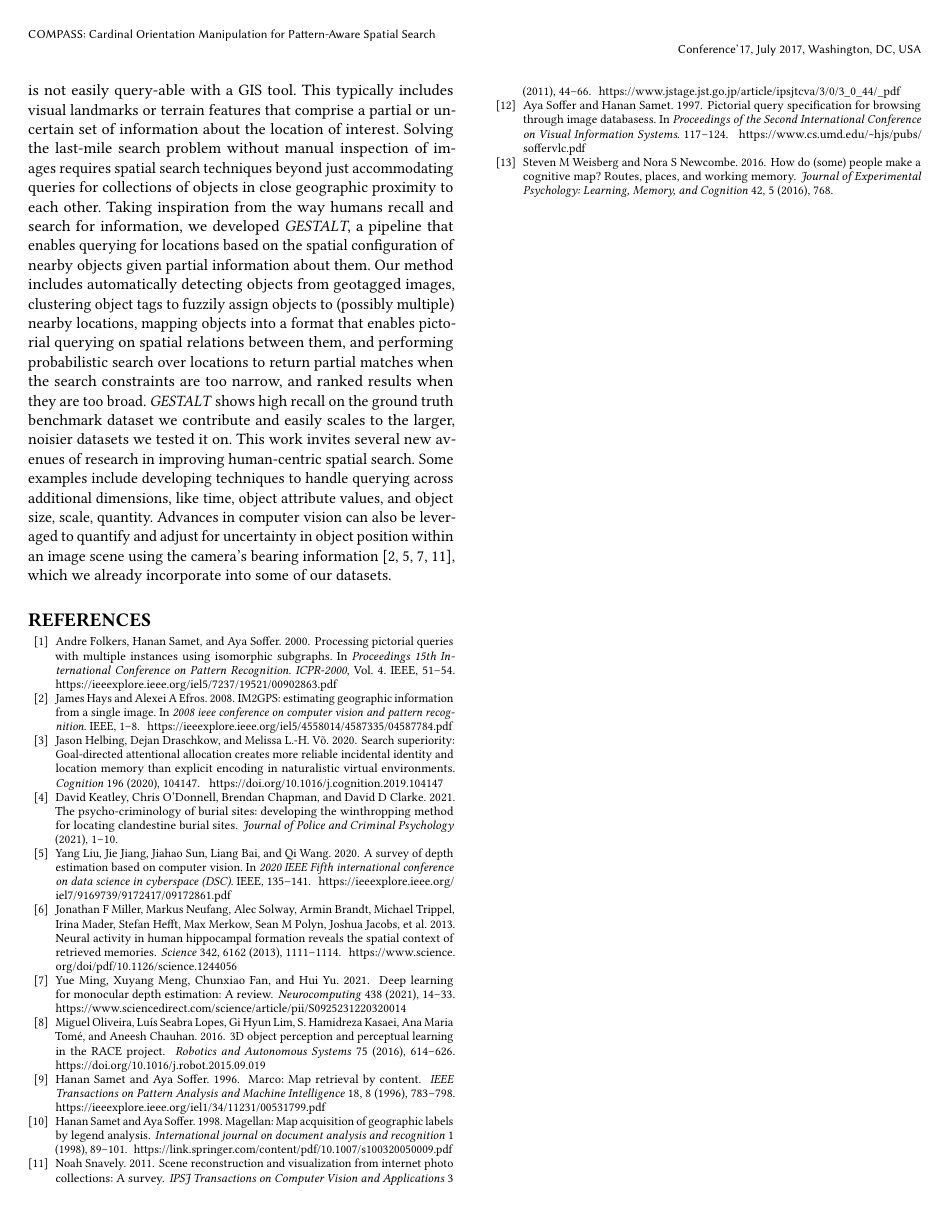
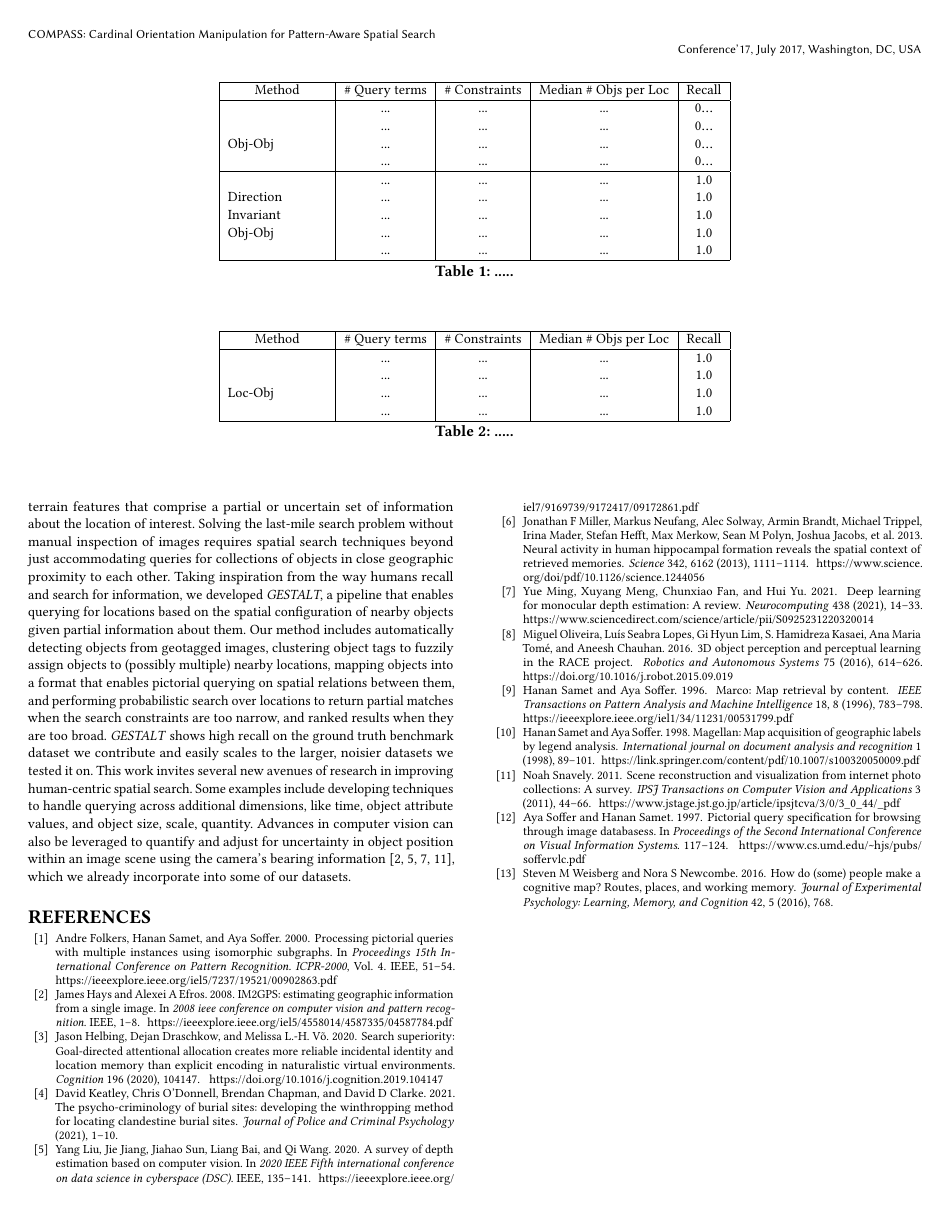
Before and after one commit to osullik/COMPASS_GEOSEARCH, a LaTeX paper (compass.tex, which reads sections/70_Results.tex): page 7 of 7. Compiled offline with pdfLaTeX.

Commit message:
set up blank results tables

```diff
--- a/sections/70_Results.tex
+++ b/sections/70_Results.tex
@@ -1,2 +1,50 @@
 \section{Results}
 \label{section:results}
+
+\small{
+\begin{table*}[h!]
+    \begin{center}
+        \begin{tabular}{ |c|c|c|c|c| }
+            \hline
+            Method & $\#$ Query terms & $\#$ Constraints & Median $\#$ Objs per Loc & Recall\\
+            \hline
+            \multirow{5}{7em}{Obj-Obj}
+            & ... & ... & ... & $0...$ \\
+            & ... & ... & ... & $0...$ \\
+            & ... & ... & ... & $0...$ \\
+            & ... & ... & ... & $0...$ \\
+            \hline
+            \multirow{5}{7em}{Direction Invariant Obj-Obj}
+            & ... & ... & ... & $1.0$ \\
+            & ...  & ... & ... & $1.0$ \\
+            & ...  & ... & ... & $1.0$  \\
+            & ...  & ... & ... & $1.0$  \\
+            & ...  & ... & ... & $1.0$  \\
+            \hline
+        \end{tabular}
+        \caption{.....}
+        \label{Table:RecallResultsObjObj}
+    \end{center}
+\end{table*}
+}
+
+
+\small{
+\begin{table*}[h!]
+    \begin{center}
+        \begin{tabular}{ |c|c|c|c|c| }
+            \hline
+            Method & $\#$ Query terms & $\#$ Constraints & Median $\#$ Objs per Loc & Recall\\
+            \hline
+            \multirow{5}{7em}{Loc-Obj}
+            & ... & ... & ... & $1.0$ \\
+            & ... & ... & ... & $1.0$ \\
+            & ... & ... & ... & $1.0$ \\
+            & ... & ... & ... & $1.0$ \\
+            \hline
+        \end{tabular}
+        \caption{.....}
+        \label{Table:RecallResultsLocObj}
+    \end{center}
+\end{table*}
+}
```
